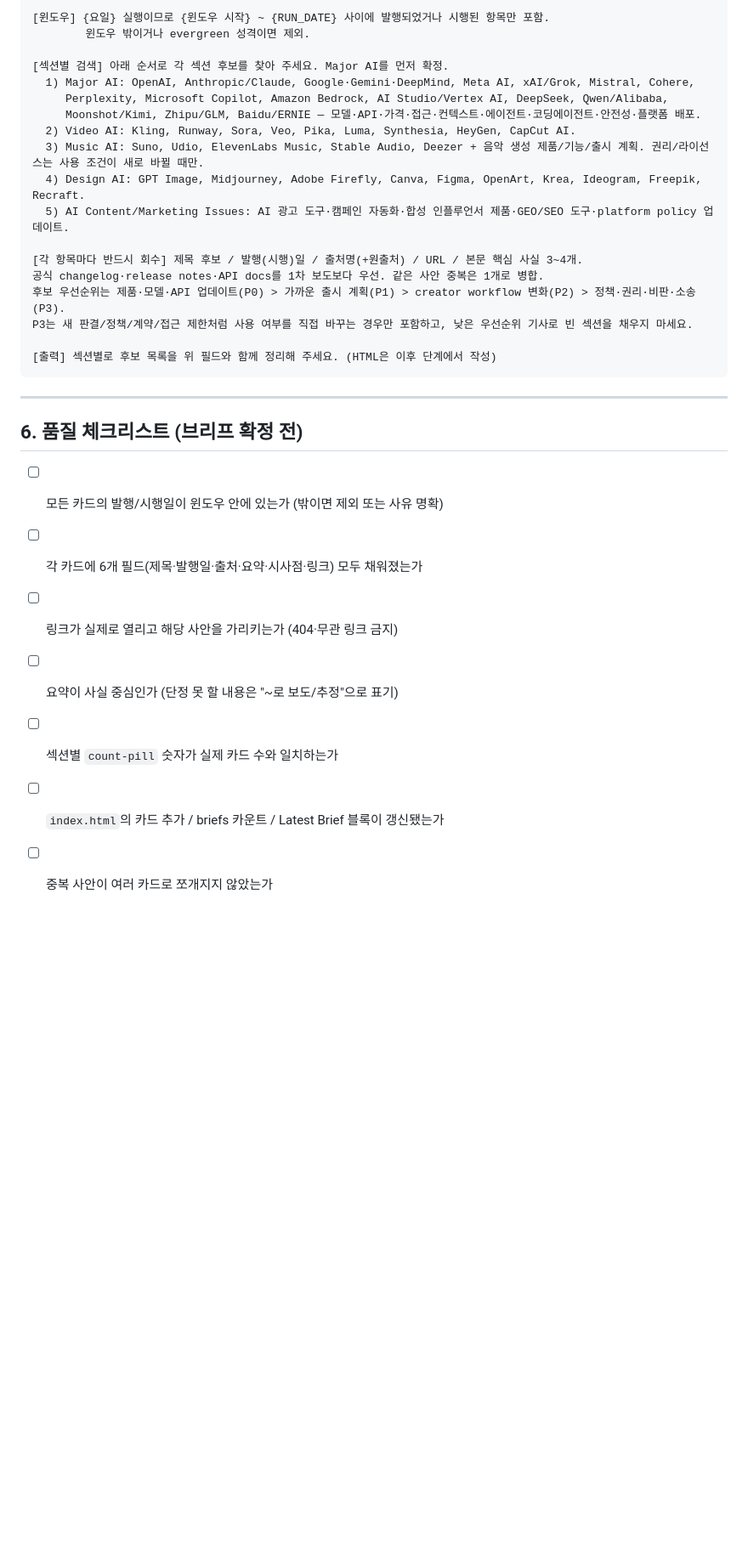
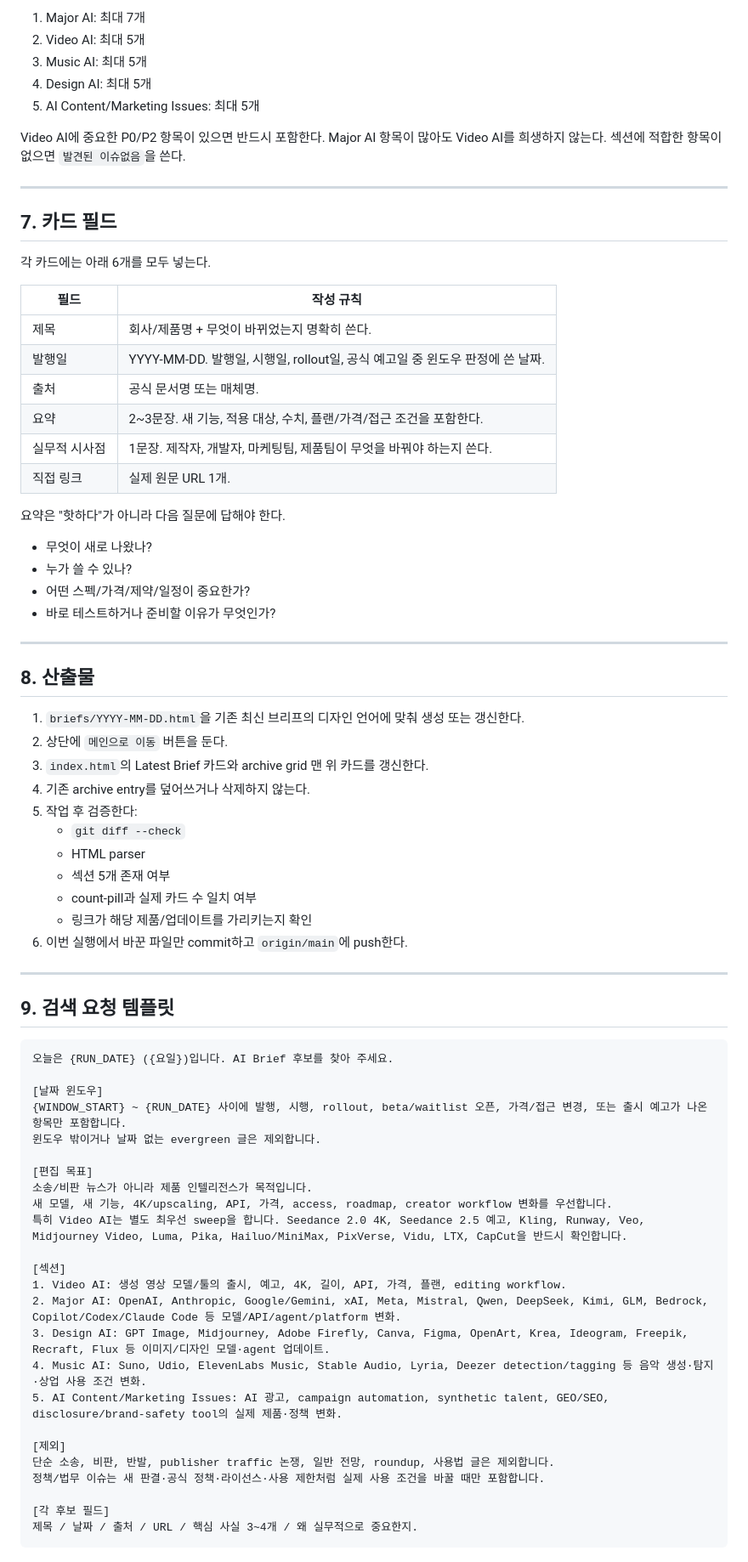
Before and after one commit to shinnarag/ai-brief, a Markdown page: SEARCH-PROMPT.md, the part around one of its changes. Shown at 85% size. Drawn GitHub-style; blank space fills up the shorter version.

Commit message:
Rewrite AI brief search prompt

````diff
--- a/SEARCH-PROMPT.md
+++ b/SEARCH-PROMPT.md
@@ -126,32 +144,77 @@
 
-[윈도우] {요일} 실행이므로 {윈도우 시작} ~ {RUN_DATE} 사이에 발행되었거나 시행된 항목만 포함.
-        윈도우 밖이거나 evergreen 성격이면 제외.
+1. Major AI: 최대 7개
+2. Video AI: 최대 5개
+3. Music AI: 최대 5개
+4. Design AI: 최대 5개
+5. AI Content/Marketing Issues: 최대 5개
 
-[섹션별 검색] 아래 순서로 각 섹션 후보를 찾아 주세요. Major AI를 먼저 확정.
-  1) Major AI: OpenAI, Anthropic/Claude, Google·Gemini·DeepMind, Meta AI, xAI/Grok, Mistral, Cohere,
-     Perplexity, Microsoft Copilot, Amazon Bedrock, AI Studio/Vertex AI, DeepSeek, Qwen/Alibaba,
-     Moonshot/Kimi, Zhipu/GLM, Baidu/ERNIE — 모델·API·가격·접근·컨텍스트·에이전트·코딩에이전트·안전성·플랫폼 배포.
-  2) Video AI: Kling, Runway, Sora, Veo, Pika, Luma, Synthesia, HeyGen, CapCut AI.
-  3) Music AI: Suno, Udio, ElevenLabs Music, Stable Audio, Deezer + 음악 생성 제품/기능/출시 계획. 권리/라이선스는 사용 조건이 새로 바뀔 때만.
-  4) Design AI: GPT Image, Midjourney, Adobe Firefly, Canva, Figma, OpenArt, Krea, Ideogram, Freepik, Recraft.
-  5) AI Content/Marketing Issues: AI 광고 도구·캠페인 자동화·합성 인플루언서 제품·GEO/SEO 도구·platform policy 업데이트.
-
-[각 항목마다 반드시 회수] 제목 후보 / 발행(시행)일 / 출처명(+원출처) / URL / 본문 핵심 사실 3~4개.
-공식 changelog·release notes·API docs를 1차 보도보다 우선. 같은 사안 중복은 1개로 병합.
-후보 우선순위는 제품·모델·API 업데이트(P0) > 가까운 출시 계획(P1) > creator workflow 변화(P2) > 정책·권리·비판·소송(P3).
-P3는 새 판결/정책/계약/접근 제한처럼 사용 여부를 직접 바꾸는 경우만 포함하고, 낮은 우선순위 기사로 빈 섹션을 채우지 마세요.
-
-[출력] 섹션별로 후보 목록을 위 필드와 함께 정리해 주세요. (HTML은 이후 단계에서 작성)
-```
+Video AI에 중요한 P0/P2 항목이 있으면 반드시 포함한다. Major AI 항목이 많아도 Video AI를 희생하지 않는다.
+섹션에 적합한 항목이 없으면 `발견된 이슈없음`을 쓴다.
 
 ---
 
-## 6. 품질 체크리스트 (브리프 확정 전)
+## 7. 카드 필드
 
-- [ ] 모든 카드의 발행/시행일이 윈도우 안에 있는가 (밖이면 제외 또는 사유 명확)
-- [ ] 각 카드에 6개 필드(제목·발행일·출처·요약·시사점·링크) 모두 채워졌는가
-- [ ] 링크가 실제로 열리고 해당 사안을 가리키는가 (404·무관 링크 금지)
-- [ ] 요약이 사실 중심인가 (단정 못 할 내용은 "~로 보도/추정"으로 표기)
-- [ ] 섹션별 `count-pill` 숫자가 실제 카드 수와 일치하는가
-- [ ] `index.html`의 카드 추가 / briefs 카운트 / Latest Brief 블록이 갱신됐는가
-- [ ] 중복 사안이 여러 카드로 쪼개지지 않았는가
+각 카드에는 아래 6개를 모두 넣는다.
+
+| 필드 | 작성 규칙 |
+| --- | --- |
+| 제목 | 회사/제품명 + 무엇이 바뀌었는지 명확히 쓴다. |
+| 발행일 | YYYY-MM-DD. 발행일, 시행일, rollout일, 공식 예고일 중 윈도우 판정에 쓴 날짜. |
+| 출처 | 공식 문서명 또는 매체명. |
+| 요약 | 2~3문장. 새 기능, 적용 대상, 수치, 플랜/가격/접근 조건을 포함한다. |
+| 실무적 시사점 | 1문장. 제작자, 개발자, 마케팅팀, 제품팀이 무엇을 바꿔야 하는지 쓴다. |
+| 직접 링크 | 실제 원문 URL 1개. |
+
+요약은 "핫하다"가 아니라 다음 질문에 답해야 한다.
+- 무엇이 새로 나왔나?
+- 누가 쓸 수 있나?
+- 어떤 스펙/가격/제약/일정이 중요한가?
+- 바로 테스트하거나 준비할 이유가 무엇인가?
+
+---
+
+## 8. 산출물
+
+1. `briefs/YYYY-MM-DD.html`을 기존 최신 브리프의 디자인 언어에 맞춰 생성 또는 갱신한다.
+2. 상단에 `메인으로 이동` 버튼을 둔다.
+3. `index.html`의 Latest Brief 카드와 archive grid 맨 위 카드를 갱신한다.
+4. 기존 archive entry를 덮어쓰거나 삭제하지 않는다.
+5. 작업 후 검증한다:
+   - `git diff --check`
+   - HTML parser
+   - 섹션 5개 존재 여부
+   - count-pill과 실제 카드 수 일치 여부
+   - 링크가 해당 제품/업데이트를 가리키는지 확인
+6. 이번 실행에서 바꾼 파일만 commit하고 `origin/main`에 push한다.
+
+---
+
+## 9. 검색 요청 템플릿
+
+```
+오늘은 {RUN_DATE} ({요일})입니다. AI Brief 후보를 찾아 주세요.
+
+[날짜 윈도우]
+{WINDOW_START} ~ {RUN_DATE} 사이에 발행, 시행, rollout, beta/waitlist 오픈, 가격/접근 변경, 또는 출시 예고가 나온 항목만 포함합니다.
+윈도우 밖이거나 날짜 없는 evergreen 글은 제외합니다.
+
+[편집 목표]
+소송/비판 뉴스가 아니라 제품 인텔리전스가 목적입니다.
+새 모델, 새 기능, 4K/upscaling, API, 가격, access, roadmap, creator workflow 변화를 우선합니다.
+특히 Video AI는 별도 최우선 sweep을 합니다. Seedance 2.0 4K, Seedance 2.5 예고, Kling, Runway, Veo, Midjourney Video, Luma, Pika, Hailuo/MiniMax, PixVerse, Vidu, LTX, CapCut을 반드시 확인합니다.
+
+[섹션]
+1. Video AI: 생성 영상 모델/툴의 출시, 예고, 4K, 길이, API, 가격, 플랜, editing workflow.
+2. Major AI: OpenAI, Anthropic, Google/Gemini, xAI, Meta, Mistral, Qwen, DeepSeek, Kimi, GLM, Bedrock, Copilot/Codex/Claude Code 등 모델/API/agent/platform 변화.
+3. Design AI: GPT Image, Midjourney, Adobe Firefly, Canva, Figma, OpenArt, Krea, Ideogram, Freepik, Recraft, Flux 등 이미지/디자인 모델·agent 업데이트.
+4. Music AI: Suno, Udio, ElevenLabs Music, Stable Audio, Lyria, Deezer detection/tagging 등 음악 생성·탐지·상업 사용 조건 변화.
+5. AI Content/Marketing Issues: AI 광고, campaign automation, synthetic talent, GEO/SEO, disclosure/brand-safety tool의 실제 제품·정책 변화.
+
+[제외]
+단순 소송, 비판, 반발, publisher traffic 논쟁, 일반 전망, roundup, 사용법 글은 제외합니다.
+정책/법무 이슈는 새 판결·공식 정책·라이선스·사용 제한처럼 실제 사용 조건을 바꿀 때만 포함합니다.
+
+[각 후보 필드]
+제목 / 날짜 / 출처 / URL / 핵심 사실 3~4개 / 왜 실무적으로 중요한지.
+```
````
Also changed, not shown: other parts of SEARCH-PROMPT.md (+101 -83 lines).
